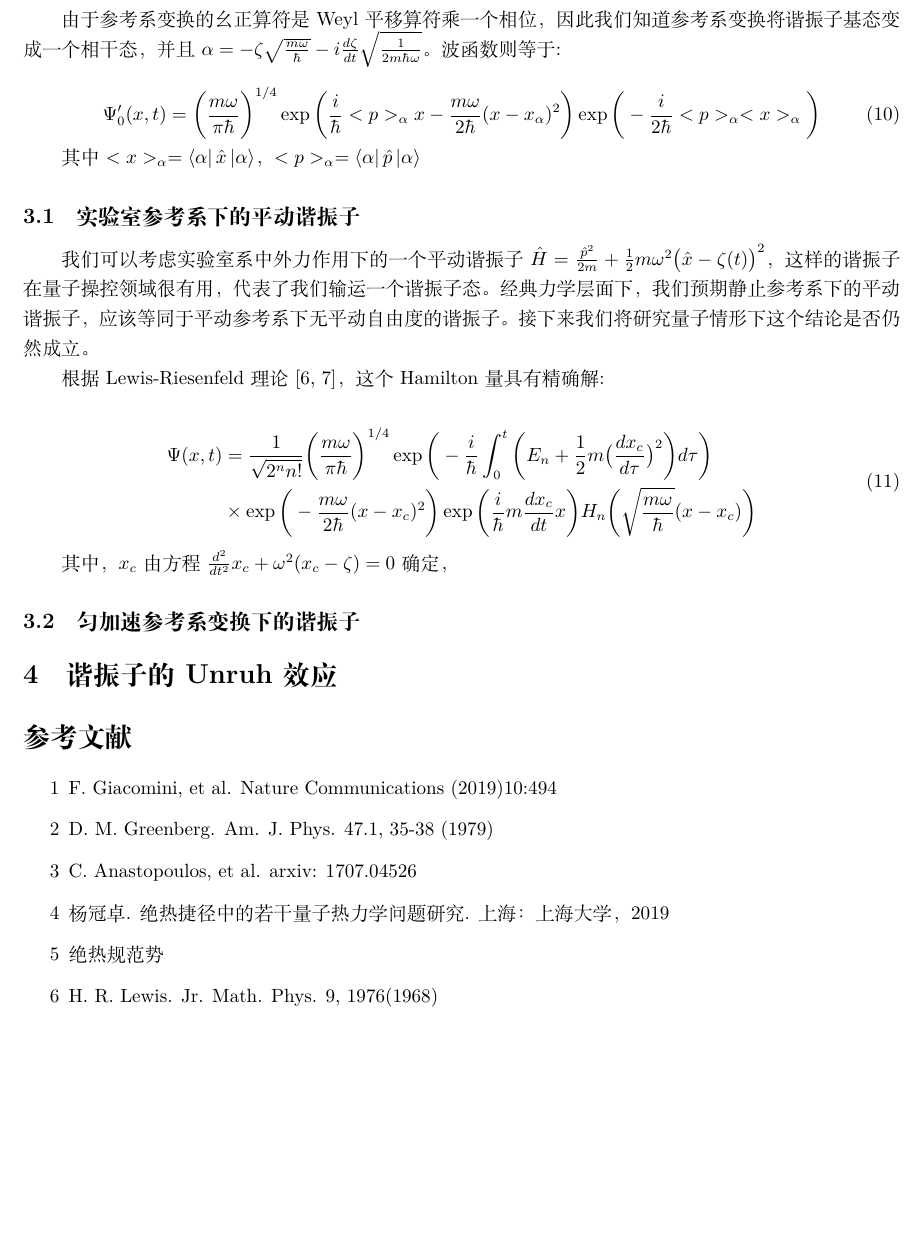
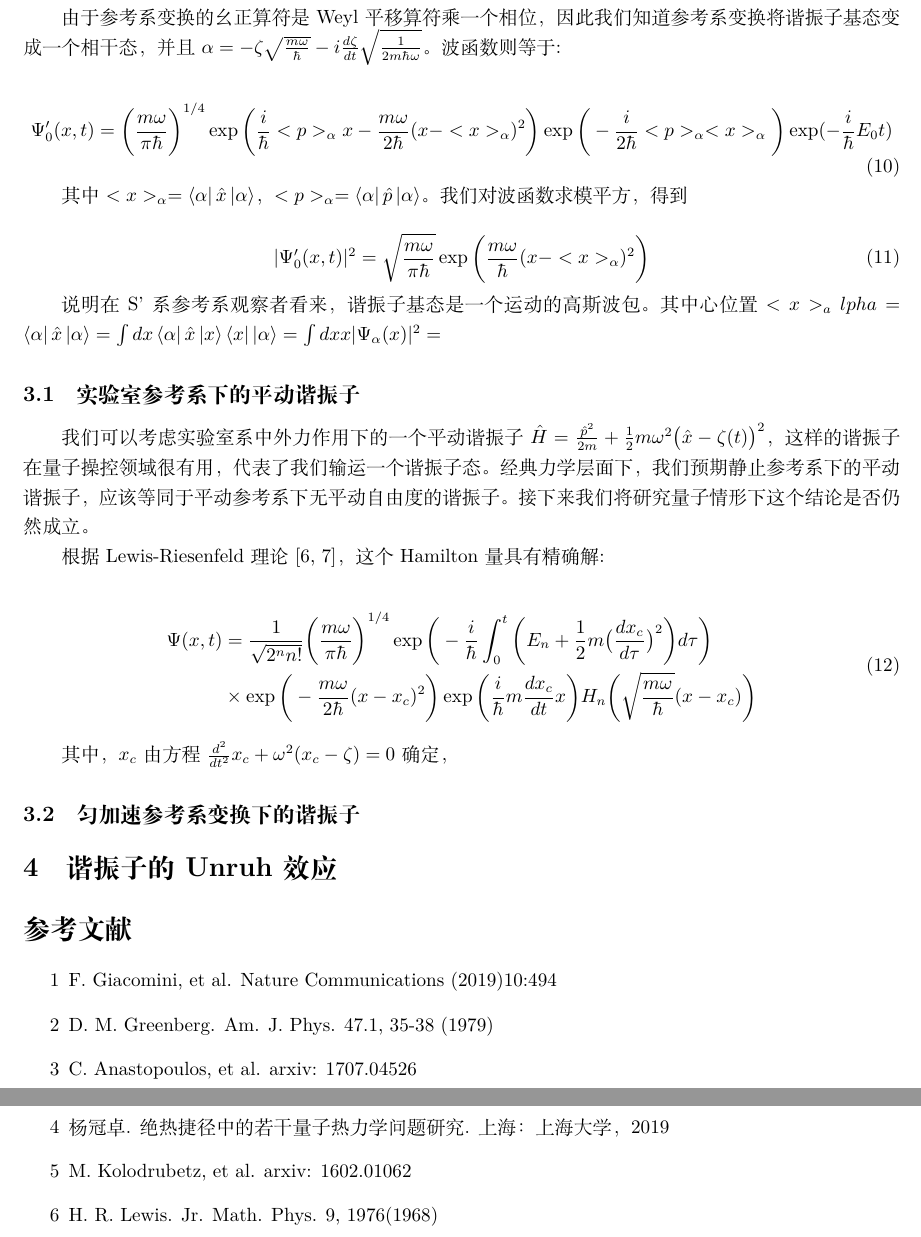
Before and after one commit to HamletPrc/Unruh-Effect-for-Oscilator, a LaTeX document (latexDoc/demo.tex): part of page 5 of 5 before the commit and two parts of pages 5 and 6 of 6 after it, the two joined at a grey line, cut so that both start at the same text, the shorter picture padded with empty space. Compiled offline with XeLaTeX.

Commit message:
小修改，并创建references和notes文件夹

```diff
--- a/latexDoc/demo.tex
+++ b/latexDoc/demo.tex
@@ -130,10 +130,16 @@
         由于参考系变换的幺正算符是Weyl平移算符乘一个相位，因此我们知道参考系变换将谐振子基态变成一个相干态，并且$\alpha=-\zeta\sqrt{\frac{m\omega}{\hbar}}-i\frac{d\zeta}{dt}\sqrt{\frac{1}{2m\hbar\omega}}$。波函数则等于:
 
         \begin{equation}
-            \Psi'_0(x,t) = \bigg(\frac{m\omega}{\pi\hbar}\bigg)^{1/4} \exp\bigg(\frac{i}{\hbar}<p>_\alpha x-\frac{m\omega}{2\hbar}(x-x_\alpha)^2\bigg)\exp\bigg(-\frac{i}{2\hbar}<p>_\alpha<x>_\alpha\bigg)
+            \Psi'_0(x,t) = \bigg(\frac{m\omega}{\pi\hbar}\bigg)^{1/4} \exp\bigg(\frac{i}{\hbar}<p>_\alpha x-\frac{m\omega}{2\hbar}(x-<x>_\alpha)^2\bigg) \exp\bigg(-\frac{i}{2\hbar}<p>_\alpha<x>_\alpha\bigg) \exp(-\frac{i}{\hbar}E_0t)
         \end{equation}
 
-        其中$<x>_\alpha=\bra{\alpha}\hat{x}\ket{\alpha}$，$<p>_\alpha=\Bra{\alpha}\hat{p}\ket{\alpha}$
+        其中$<x>_\alpha=\bra{\alpha}\hat{x}\ket{\alpha}$，$<p>_\alpha=\Bra{\alpha}\hat{p}\ket{\alpha}$。我们对波函数求模平方，得到
+
+        \begin{equation}
+            |\Psi'_0(x,t)|^2 = \sqrt{\frac{m\omega}{\pi\hbar}}\exp\bigg(\frac{m\omega}{\hbar}(x-<x>_\alpha)^2\bigg)
+        \end{equation}
+
+        说明在S'系参考系观察者看来，谐振子基态是一个运动的高斯波包。其中心位置$<x>_alpha = \bra{\alpha}\hat{x}\ket{\alpha} = \int dx \bra{\alpha}\hat{x}\ket{x}\bra{x}\ket{\alpha} = \int dx x |\Psi_\alpha(x)|^2 = $
 
     \subsection{实验室参考系下的平动谐振子}
         我们可以考虑实验室系中外力作用下的一个平动谐振子$\hat{H}=\frac{\hat{p}^2}{2m}+\frac{1}{2}m\omega^2\big(\hat{x}-\zeta(t)\big)^2$，这样的谐振子在量子操控领域很有用，代表了我们输运一个谐振子态。经典力学层面下，我们预期静止参考系下的平动谐振子，应该等同于平动参考系下无平动自由度的谐振子。接下来我们将研究量子情形下这个结论是否仍然成立。
@@ -160,7 +166,7 @@
         \item[2] D. M. Greenberg. Am. J. Phys. 47.1, 35-38 (1979)
         \item[3] C. Anastopoulos, et al. arxiv: 1707.04526
         \item[4] 杨冠卓. 绝热捷径中的若干量子热力学问题研究. 上海：上海大学， 2019
-        \item[5] 绝热规范势
+        \item[5] M. Kolodrubetz, et al. arxiv: 1602.01062
         \item[6] H. R. Lewis. Jr. Math. Phys. 9, 1976(1968)
         \item[7] H. R. Lewis, W. B. Riesenfeld. Jr. Math. Phys. 10, 1458(1969)
         \item[8]
```
Also changed, not shown: latexDoc/demo.pdf, 2 other files.
